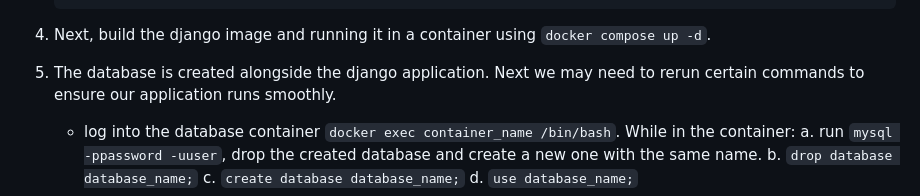
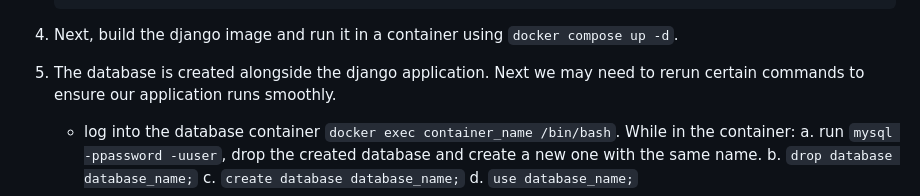
Before and after one commit to tuyojr/CG7, a Markdown page: README.md, the part around the change. Rendered like a GitHub page.

````diff
--- a/README.md
+++ b/README.md
@@ -54,7 +54,7 @@ To build and run the application:
     }
     ```
 
-4. Next, build the django image and running it in a container using `docker compose up -d`.
+4. Next, build the django image and run it in a container using `docker compose up -d`.
 
 5. The database is created alongside the django application. Next we may need to rerun certain commands to ensure our application runs smoothly.
     - log into the database container `docker exec container_name /bin/bash`. While in the container:
````
